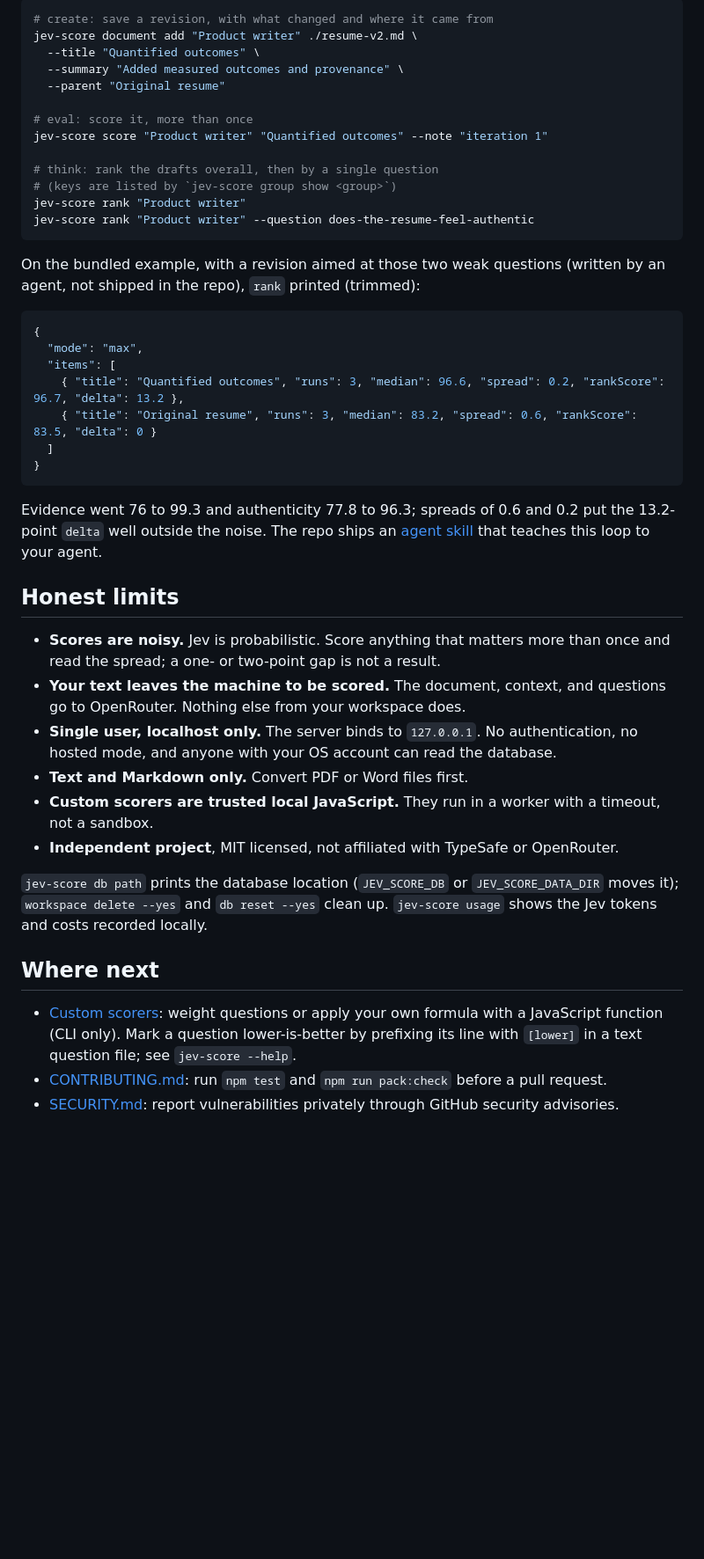
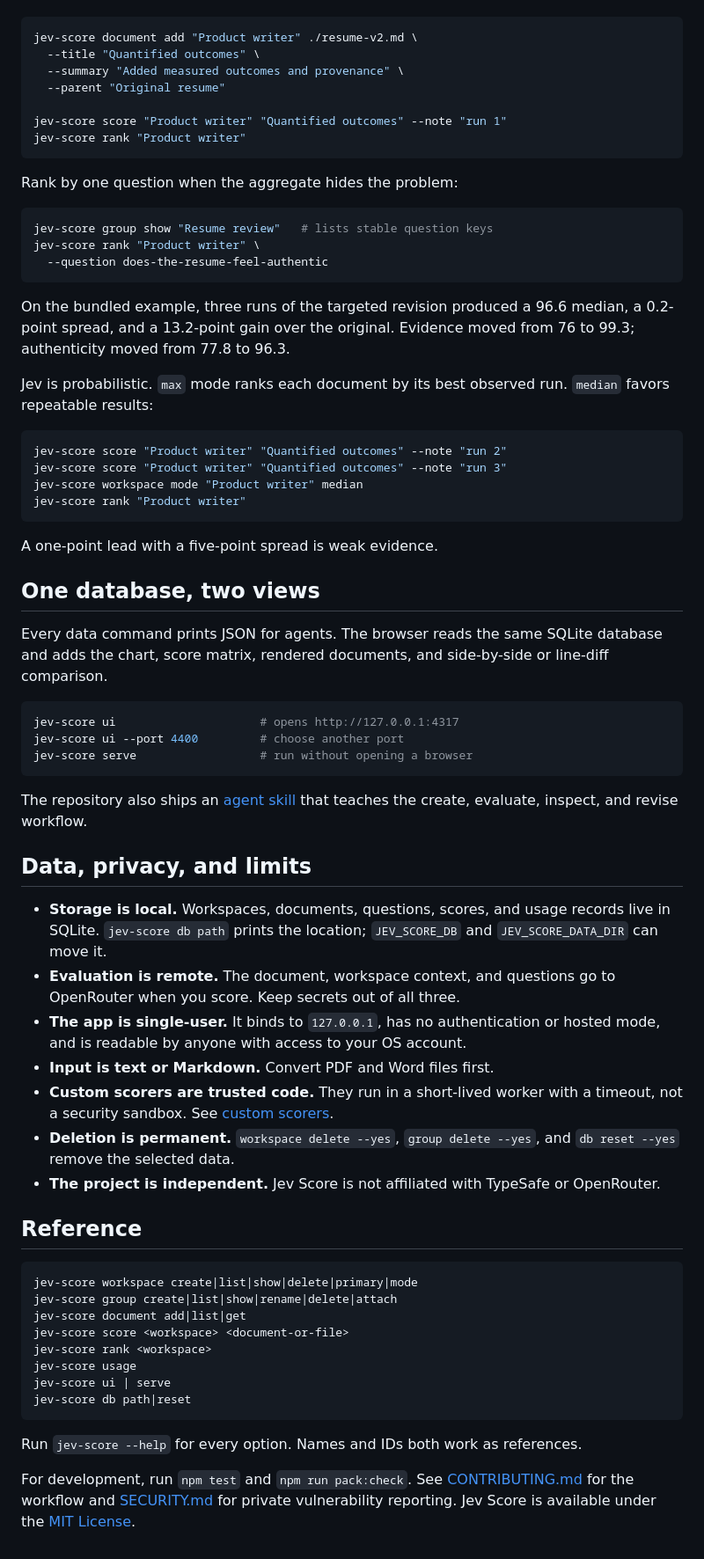
Before and after one commit to a-Fig/jev-score, a Markdown page: README.md, the part around one of its changes. Shown at 88% size. Drawn GitHub-style; blank space fills up the shorter version.

Commit message:
Optimize README with Jev score feedback

````diff
--- a/README.md
+++ b/README.md
@@ -114,47 +120,70 @@ Everything your agent needs has a JSON-printing CLI command (the chart and diff
 
 ```bash
-# create: save a revision, with what changed and where it came from
 jev-score document add "Product writer" ./resume-v2.md \
   --title "Quantified outcomes" \
   --summary "Added measured outcomes and provenance" \
   --parent "Original resume"
 
-# eval: score it, more than once
-jev-score score "Product writer" "Quantified outcomes" --note "iteration 1"
-
-# think: rank the drafts overall, then by a single question
-# (keys are listed by `jev-score group show <group>`)
+jev-score score "Product writer" "Quantified outcomes" --note "run 1"
 jev-score rank "Product writer"
-jev-score rank "Product writer" --question does-the-resume-feel-authentic
 ```
 
-On the bundled example, with a revision aimed at those two weak questions (written by an agent, not shipped in the repo), `rank` printed (trimmed):
+Rank by one question when the aggregate hides the problem:
 
-```json
-{
-  "mode": "max",
-  "items": [
-    { "title": "Quantified outcomes", "runs": 3, "median": 96.6, "spread": 0.2, "rankScore": 96.7, "delta": 13.2 },
-    { "title": "Original resume", "runs": 3, "median": 83.2, "spread": 0.6, "rankScore": 83.5, "delta": 0 }
-  ]
-}
+```bash
+jev-score group show "Resume review"   # lists stable question keys
+jev-score rank "Product writer" \
+  --question does-the-resume-feel-authentic
 ```
 
-Evidence went 76 to 99.3 and authenticity 77.8 to 96.3; spreads of 0.6 and 0.2 put the 13.2-point `delta` well outside the noise. The repo ships an [agent skill](./.agents/skills/jev-score/SKILL.md) that teaches this loop to your agent.
+On the bundled example, three runs of the targeted revision produced a 96.6 median, a 0.2-point spread, and a 13.2-point gain over the original. Evidence moved from 76 to 99.3; authenticity moved from 77.8 to 96.3.
 
-## Honest limits
+Jev is probabilistic. `max` mode ranks each document by its best observed run. `median` favors repeatable results:
 
-- **Scores are noisy.** Jev is probabilistic. Score anything that matters more than once and read the spread; a one- or two-point gap is not a result.
-- **Your text leaves the machine to be scored.** The document, context, and questions go to OpenRouter. Nothing else from your workspace does.
-- **Single user, localhost only.** The server binds to `127.0.0.1`. No authentication, no hosted mode, and anyone with your OS account can read the database.
-- **Text and Markdown only.** Convert PDF or Word files first.
-- **Custom scorers are trusted local JavaScript.** They run in a worker with a timeout, not a sandbox.
-- **Independent project**, MIT licensed, not affiliated with TypeSafe or OpenRouter.
+```bash
+jev-score score "Product writer" "Quantified outcomes" --note "run 2"
+jev-score score "Product writer" "Quantified outcomes" --note "run 3"
+jev-score workspace mode "Product writer" median
+jev-score rank "Product writer"
+```
 
-`jev-score db path` prints the database location (`JEV_SCORE_DB` or `JEV_SCORE_DATA_DIR` moves it); `workspace delete --yes` and `db reset --yes` clean up. `jev-score usage` shows the Jev tokens and costs recorded locally.
+A one-point lead with a five-point spread is weak evidence.
 
-## Where next
+## One database, two views
 
-- [Custom scorers](./docs/custom-scorers.md): weight questions or apply your own formula with a JavaScript function (CLI only). Mark a question lower-is-better by prefixing its line with `[lower]` in a text question file; see `jev-score --help`.
-- [CONTRIBUTING.md](./CONTRIBUTING.md): run `npm test` and `npm run pack:check` before a pull request.
-- [SECURITY.md](./SECURITY.md): report vulnerabilities privately through GitHub security advisories.
+Every data command prints JSON for agents. The browser reads the same SQLite database and adds the chart, score matrix, rendered documents, and side-by-side or line-diff comparison.
+
+```bash
+jev-score ui                     # opens http://127.0.0.1:4317
+jev-score ui --port 4400         # choose another port
+jev-score serve                  # run without opening a browser
+```
+
+The repository also ships an [agent skill](./.agents/skills/jev-score/SKILL.md) that teaches the create, evaluate, inspect, and revise workflow.
+
+## Data, privacy, and limits
+
+- **Storage is local.** Workspaces, documents, questions, scores, and usage records live in SQLite. `jev-score db path` prints the location; `JEV_SCORE_DB` and `JEV_SCORE_DATA_DIR` can move it.
+- **Evaluation is remote.** The document, workspace context, and questions go to OpenRouter when you score. Keep secrets out of all three.
+- **The app is single-user.** It binds to `127.0.0.1`, has no authentication or hosted mode, and is readable by anyone with access to your OS account.
+- **Input is text or Markdown.** Convert PDF and Word files first.
+- **Custom scorers are trusted code.** They run in a short-lived worker with a timeout, not a security sandbox. See [custom scorers](./docs/custom-scorers.md).
+- **Deletion is permanent.** `workspace delete --yes`, `group delete --yes`, and `db reset --yes` remove the selected data.
+- **The project is independent.** Jev Score is not affiliated with TypeSafe or OpenRouter.
+
+## Reference
+
+```text
+jev-score workspace create|list|show|delete|primary|mode
+jev-score group create|list|show|rename|delete|attach
+jev-score document add|list|get
+jev-score score <workspace> <document-or-file>
+jev-score rank <workspace>
+jev-score usage
+jev-score ui | serve
+jev-score db path|reset
+```
+
+Run `jev-score --help` for every option. Names and IDs both work as references.
+
+For development, run `npm test` and `npm run pack:check`. See [CONTRIBUTING.md](./CONTRIBUTING.md) for the workflow and [SECURITY.md](./SECURITY.md) for private vulnerability reporting. Jev Score is available under the [MIT License](./LICENSE).
````
Also changed, not shown: other parts of README.md (+47 -41 lines).
